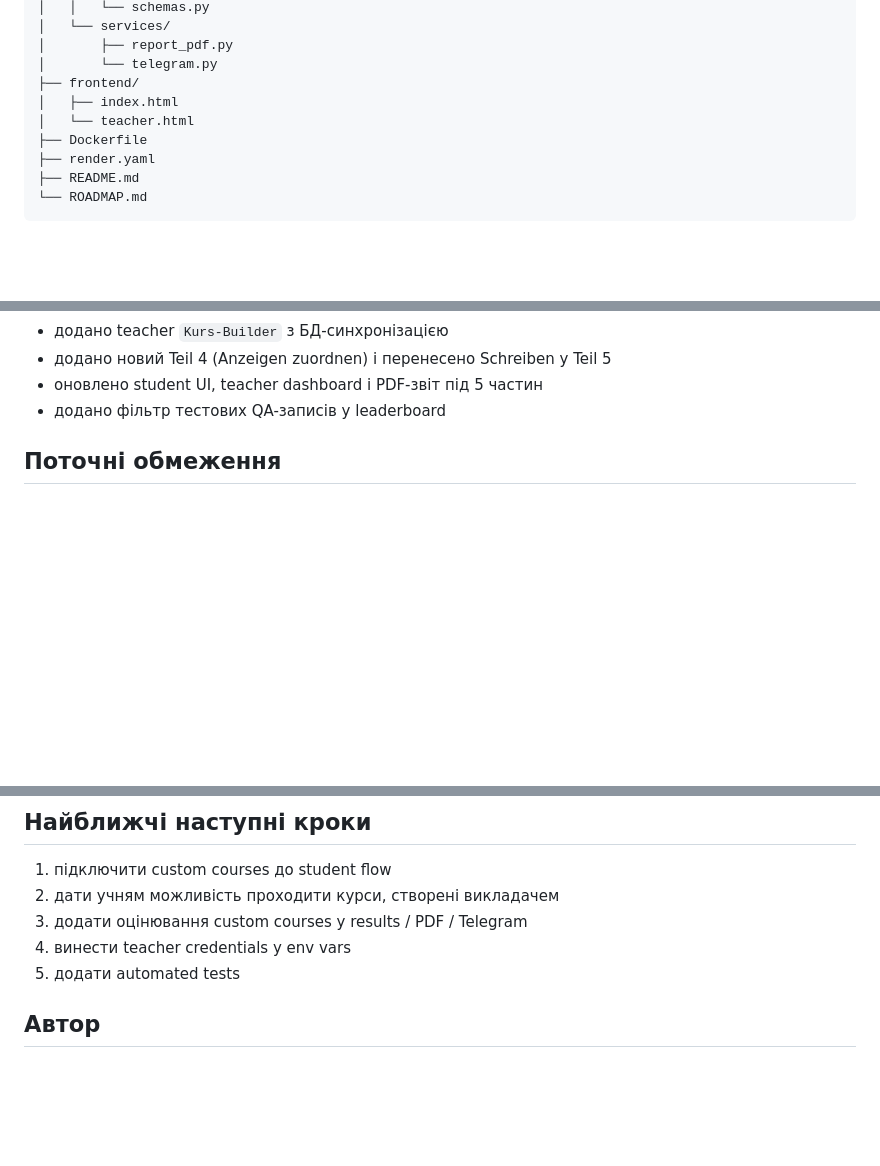
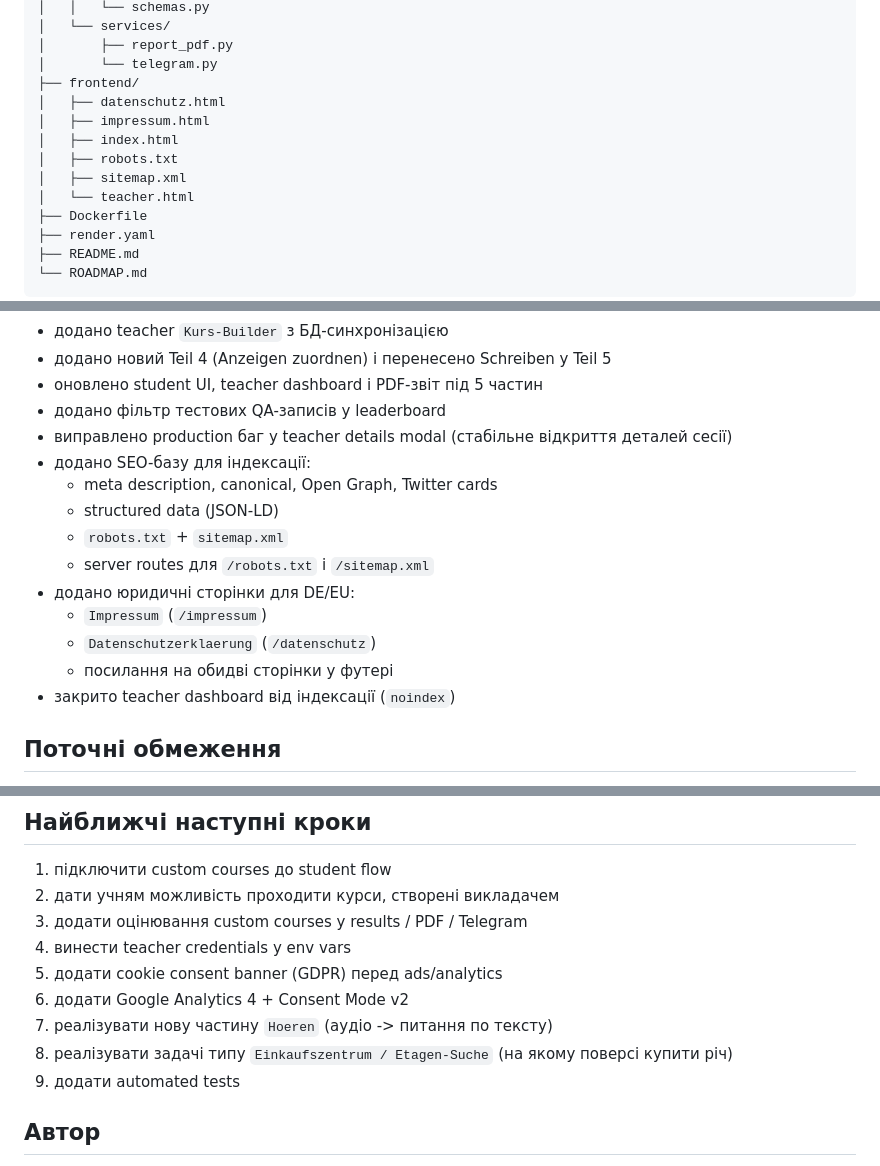
Before and after one commit to alexsandrstepanyk/testen, a Markdown page: README.md, 3 parts joined by grey strips. Drawn GitHub-style; blank space fills up the shorter version.

Commit message:
Update README and roadmap with SEO/legal work and next features

```diff
--- a/README.md
+++ b/README.md
@@ -71,7 +71,11 @@ deutsch-b1-app/
 │       ├── report_pdf.py
 │       └── telegram.py
 ├── frontend/
+│   ├── datenschutz.html
+│   ├── impressum.html
 │   ├── index.html
+│   ├── robots.txt
+│   ├── sitemap.xml
 │   └── teacher.html
 ├── Dockerfile
 ├── render.yaml
@@ -219,6 +223,17 @@ TELEGRAM_CHAT_ID=...
 - додано новий Teil 4 (Anzeigen zuordnen) і перенесено Schreiben у Teil 5
 - оновлено student UI, teacher dashboard і PDF-звіт під 5 частин
 - додано фільтр тестових QA-записів у leaderboard
+- виправлено production баг у teacher details modal (стабільне відкриття деталей сесії)
+- додано SEO-базу для індексації:
+   - meta description, canonical, Open Graph, Twitter cards
+   - structured data (JSON-LD)
+   - `robots.txt` + `sitemap.xml`
+   - server routes для `/robots.txt` і `/sitemap.xml`
+- додано юридичні сторінки для DE/EU:
+   - `Impressum` (`/impressum`)
+   - `Datenschutzerklaerung` (`/datenschutz`)
+   - посилання на обидві сторінки у футері
+- закрито teacher dashboard від індексації (`noindex`)
 
 ## Поточні обмеження
 
@@ -233,7 +248,11 @@ TELEGRAM_CHAT_ID=...
 2. дати учням можливість проходити курси, створені викладачем
 3. додати оцінювання custom courses у results / PDF / Telegram
 4. винести teacher credentials у env vars
-5. додати automated tests
+5. додати cookie consent banner (GDPR) перед ads/analytics
+6. додати Google Analytics 4 + Consent Mode v2
+7. реалізувати нову частину `Hoeren` (аудіо -> питання по тексту)
+8. реалізувати задачі типу `Einkaufszentrum / Etagen-Suche` (на якому поверсі купити річ)
+9. додати automated tests
 
 ## Автор
 
```
Also changed, not shown: ROADMAP.md (+19 -1 lines).
